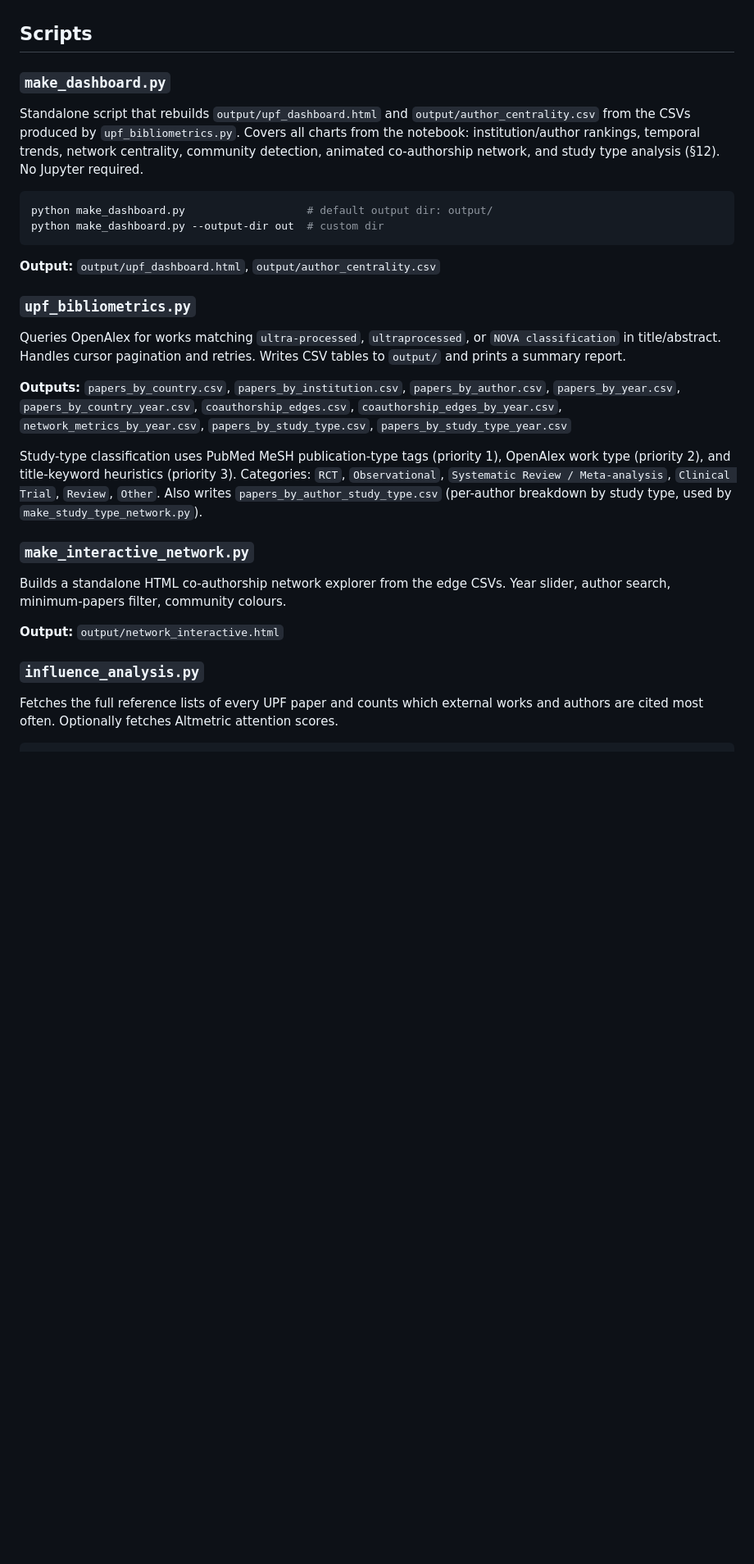
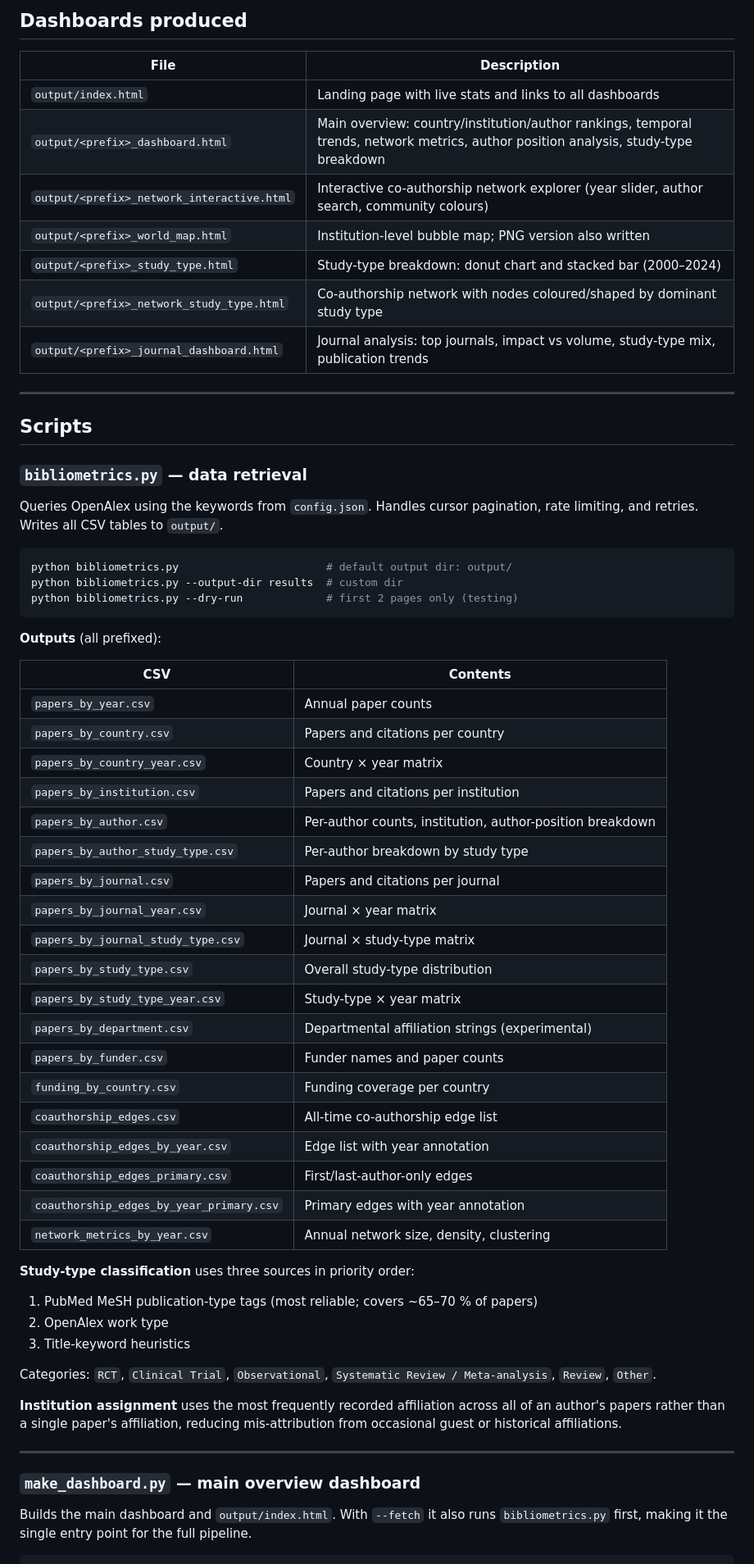
Before and after one commit to ggkuhnle/upf_bibliography, a Markdown page: README.md, the part around one of its changes. Shown at 82% size. GitHub-like rendering; blank space fills up the shorter version.

````diff
--- a/README.md
+++ b/README.md
@@ -42,29 +70,67 @@ Use `--dry-run` on any script to fetch only the first 2 pages for testing.
+## Dashboards produced
+
+| File | Description |
+|------|-------------|
+| `output/index.html` | Landing page with live stats and links to all dashboards |
+| `output/<prefix>_dashboard.html` | Main overview: country/institution/author rankings, temporal trends, network metrics, author position analysis, study-type breakdown |
+| `output/<prefix>_network_interactive.html` | Interactive co-authorship network explorer (year slider, author search, community colours) |
+| `output/<prefix>_world_map.html` | Institution-level bubble map; PNG version also written |
+| `output/<prefix>_study_type.html` | Study-type breakdown: donut chart and stacked bar (2000–2024) |
+| `output/<prefix>_network_study_type.html` | Co-authorship network with nodes coloured/shaped by dominant study type |
+| `output/<prefix>_journal_dashboard.html` | Journal analysis: top journals, impact vs volume, study-type mix, publication trends |
+
+---
 
 ## Scripts
 
-### `make_dashboard.py`
-Standalone script that rebuilds `output/upf_dashboard.html` and `output/author_centrality.csv` from the CSVs produced by `upf_bibliometrics.py`. Covers all charts from the notebook: institution/author rankings, temporal trends, network centrality, community detection, animated co-authorship network, and study type analysis (§12). No Jupyter required.
+### `bibliometrics.py` — data retrieval
+
+Queries OpenAlex using the keywords from `config.json`. Handles cursor pagination,
+rate limiting, and retries. Writes all CSV tables to `output/`.
 
 ```bash
-python make_dashboard.py                   # default output dir: output/
-python make_dashboard.py --output-dir out  # custom dir
+python bibliometrics.py                       # default output dir: output/
+python bibliometrics.py --output-dir results  # custom dir
+python bibliometrics.py --dry-run             # first 2 pages only (testing)
 ```
 
-**Output:** `output/upf_dashboard.html`, `output/author_centrality.csv`
+**Outputs** (all prefixed):
 
-### `upf_bibliometrics.py`
-Queries OpenAlex for works matching `ultra-processed`, `ultraprocessed`, or `NOVA classification` in title/abstract. Handles cursor pagination and retries. Writes CSV tables to `output/` and prints a summary report.
+| CSV | Contents |
+|-----|----------|
+| `papers_by_year.csv` | Annual paper counts |
+| `papers_by_country.csv` | Papers and citations per country |
+| `papers_by_country_year.csv` | Country × year matrix |
+| `papers_by_institution.csv` | Papers and citations per institution |
+| `papers_by_author.csv` | Per-author counts, institution, author-position breakdown |
+| `papers_by_author_study_type.csv` | Per-author breakdown by study type |
+| `papers_by_journal.csv` | Papers and citations per journal |
+| `papers_by_journal_year.csv` | Journal × year matrix |
+| `papers_by_journal_study_type.csv` | Journal × study-type matrix |
+| `papers_by_study_type.csv` | Overall study-type distribution |
+| `papers_by_study_type_year.csv` | Study-type × year matrix |
+| `papers_by_department.csv` | Departmental affiliation strings (experimental) |
+| `papers_by_funder.csv` | Funder names and paper counts |
+| `funding_by_country.csv` | Funding coverage per country |
+| `coauthorship_edges.csv` | All-time co-authorship edge list |
+| `coauthorship_edges_by_year.csv` | Edge list with year annotation |
+| `coauthorship_edges_primary.csv` | First/last-author-only edges |
+| `coauthorship_edges_by_year_primary.csv` | Primary edges with year annotation |
+| `network_metrics_by_year.csv` | Annual network size, density, clustering |
 
-**Outputs:** `papers_by_country.csv`, `papers_by_institution.csv`, `papers_by_author.csv`, `papers_by_year.csv`, `papers_by_country_year.csv`, `coauthorship_edges.csv`, `coauthorship_edges_by_year.csv`, `network_metrics_by_year.csv`, `papers_by_study_type.csv`, `papers_by_study_type_year.csv`
+**Study-type classification** uses three sources in priority order:
+1. PubMed MeSH publication-type tags (most reliable; covers ~65–70 % of papers)
+2. OpenAlex work type
+3. Title-keyword heuristics
 
-Study-type classification uses PubMed MeSH publication-type tags (priority 1), OpenAlex work type (priority 2), and title-keyword heuristics (priority 3). Categories: `RCT`, `Observational`, `Systematic Review / Meta-analysis`, `Clinical Trial`, `Review`, `Other`. Also writes `papers_by_author_study_type.csv` (per-author breakdown by study type, used by `make_study_type_network.py`).
+Categories: `RCT`, `Clinical Trial`, `Observational`, `Systematic Review / Meta-analysis`, `Review`, `Other`.
 
-### `make_interactive_network.py`
-Builds a standalone HTML co-authorship network explorer from the edge CSVs. Year slider, author search, minimum-papers filter, community colours.
+**Institution assignment** uses the most frequently recorded affiliation across all of an author's papers rather than a single paper's affiliation, reducing mis-attribution from occasional guest or historical affiliations.
 
-**Output:** `output/network_interactive.html`
+---
 
-### `influence_analysis.py`
-Fetches the full reference lists of every UPF paper and counts which external works and authors are cited most often. Optionally fetches Altmetric attention scores.
+### `make_dashboard.py` — main overview dashboard
+
+Builds the main dashboard and `output/index.html`. With `--fetch` it also runs `bibliometrics.py` first, making it the single entry point for the full pipeline.
 
 ```bash
````
Also changed, not shown: other parts of README.md (+139 -58 lines).
